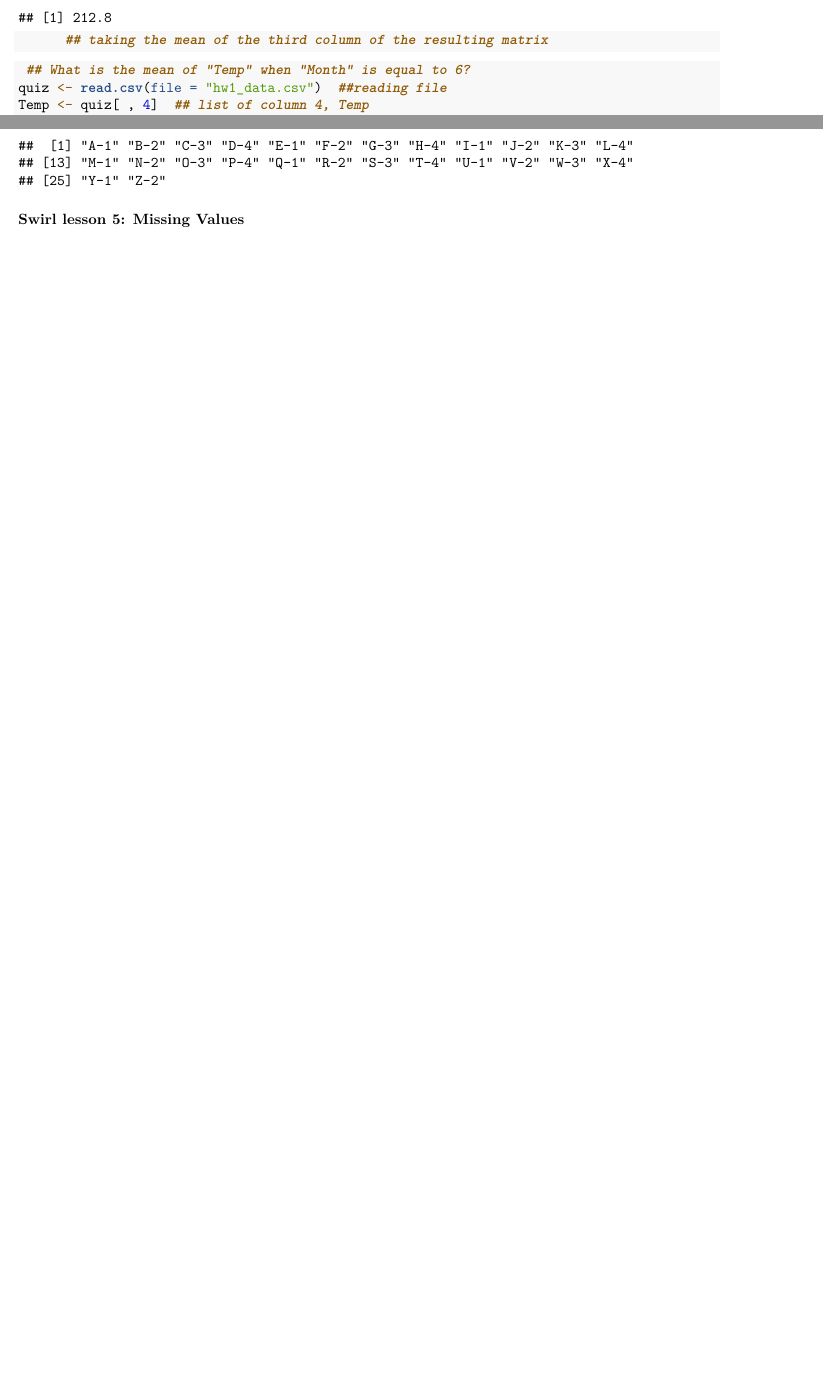
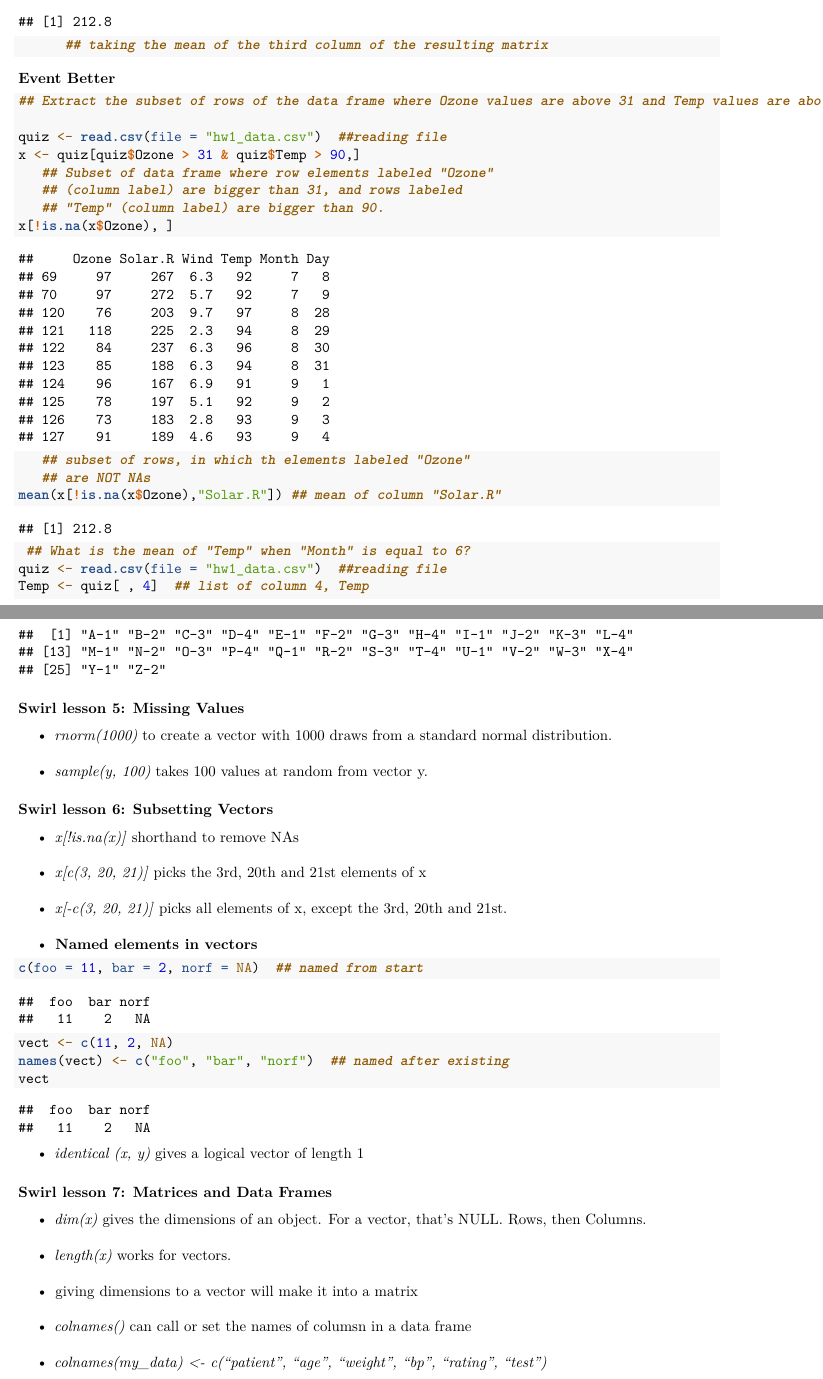
Before and after one commit to Rodrupp/Rudys_First_Project, an R Markdown document (My_First_R_Markdown.Rmd): two parts of pages 22 and 25 of 25 before the commit and two parts of pages 22 and 27 of 27 after it, joined at a grey line, cut so that both start at the same text, the shorter picture padded with empty space. Rendered offline with R 4.5, knitr and Pandoc, then LaTeX, with nearby package versions; some code elsewhere in the file could not run offline.

Commit message:
added swirl lessons 5, 6 and 7 notes. Finished week 1 content.

````diff
--- a/My_First_R_Markdown.Rmd
+++ b/My_First_R_Markdown.Rmd
@@ -792,6 +795,22 @@ mean(ValidRows124[OandTTest, ][ , 3])
       ## taking the mean of the third column of the resulting matrix
 ```
 
+**Event Better**
+```{r}
+## Extract the subset of rows of the data frame where Ozone values are above 31 and Temp values are above 90. What is the mean of Solar.R in this subset?
+
+quiz <- read.csv(file = "hw1_data.csv")  ##reading file
+x <- quiz[quiz$Ozone > 31 & quiz$Temp > 90,]
+   ## Subset of data frame where row elements labeled "Ozone"
+   ## (column label) are bigger than 31, and rows labeled
+   ## "Temp" (column label) are bigger than 90.
+x[!is.na(x$Ozone), ]
+   ## subset of rows, in which th elements labeled "Ozone"
+   ## are NOT NAs
+mean(x[!is.na(x$Ozone),"Solar.R"]) ## mean of column "Solar.R"
+```
+
+
 ```{r}
  ## What is the mean of "Temp" when "Month" is equal to 6?
 quiz <- read.csv(file = "hw1_data.csv")  ##reading file
@@ -890,3 +939,25 @@ paste(LETTERS, 1:4, sep = "-")
 
 
 ### Swirl lesson 5: Missing Values
+ - *rnorm(1000)* to create a vector with 1000 draws from a standard normal distribution.
+ - *sample(y, 100)* takes 100 values at random from vector y.
+
+### Swirl lesson 6: Subsetting Vectors
+ - *x[!is.na(x)]* shorthand to remove NAs
+ - *x[c(3, 20, 21)]* picks the 3rd, 20th and 21st elements of x
+ - *x[-c(3, 20, 21)]* picks all elements of x, except the 3rd, 20th and 21st.
+ - **Named elements in vectors**
+```{r}
+c(foo = 11, bar = 2, norf = NA)  ## named from start
+vect <- c(11, 2, NA)
+names(vect) <- c("foo", "bar", "norf")  ## named after existing
+vect
+```
+ - *identical (x, y)* gives a logical vector of length 1
+
+### Swirl lesson 7: Matrices and Data Frames
+ - *dim(x)* gives the dimensions of an object. For a vector, that's NULL. Rows, then Columns.
+  - *length(x)* works for vectors.
+ - giving dimensions to a vector will make it into a matrix
+ - *colnames()* can call or set the names of columsn in a data frame
+  - *colnames(my_data) <- c("patient", "age", "weight", "bp", "rating", "test")*
````
Also changed, not shown: My_First_R_Markdown.pdf, My_First_R_Markdown.Rmd (33 more changed lines).
